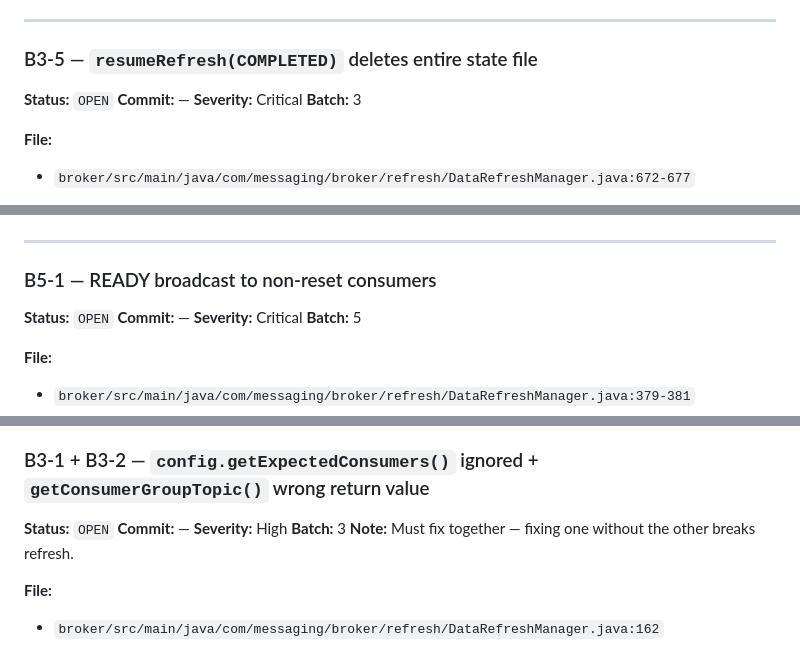
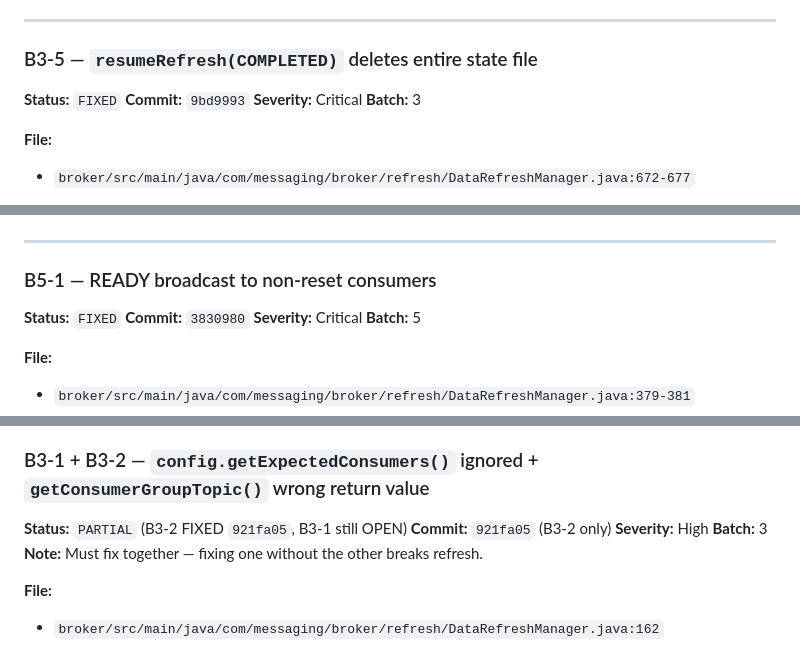
Before and after one commit to anuragm339/E2B, a Markdown page: BUG_REGISTRY.md, 3 parts joined by grey strips. GitHub-like rendering.

```diff
--- a/BUG_REGISTRY.md
+++ b/BUG_REGISTRY.md
@@ -105,8 +105,8 @@ docker logs messaging-broker 2>&1 | grep "All consumers caught up"
 
 ### B3-5 — `resumeRefresh(COMPLETED)` deletes entire state file
 
-**Status:** `OPEN`
-**Commit:** —
+**Status:** `FIXED`
+**Commit:** `9bd9993`
 **Severity:** Critical
 **Batch:** 3
 
@@ -141,8 +141,8 @@ cat /data/data-refresh-state.properties | grep "topic\."
 
 ### B5-1 — READY broadcast to non-reset consumers
 
-**Status:** `OPEN`
-**Commit:** —
+**Status:** `FIXED`
+**Commit:** `3830980`
 **Severity:** Critical
 **Batch:** 5
 
@@ -310,8 +310,8 @@ cat /data/consumer-offsets.properties
 
 ### B3-1 + B3-2 — `config.getExpectedConsumers()` ignored + `getConsumerGroupTopic()` wrong return value
 
-**Status:** `OPEN`
-**Commit:** —
+**Status:** `PARTIAL` (B3-2 FIXED `921fa05`, B3-1 still OPEN)
+**Commit:** `921fa05` (B3-2 only)
 **Severity:** High
 **Batch:** 3
 **Note:** Must fix together — fixing one without the other breaks refresh.
```
Also changed, not shown: other parts of BUG_REGISTRY.md (+19 -19 lines).
